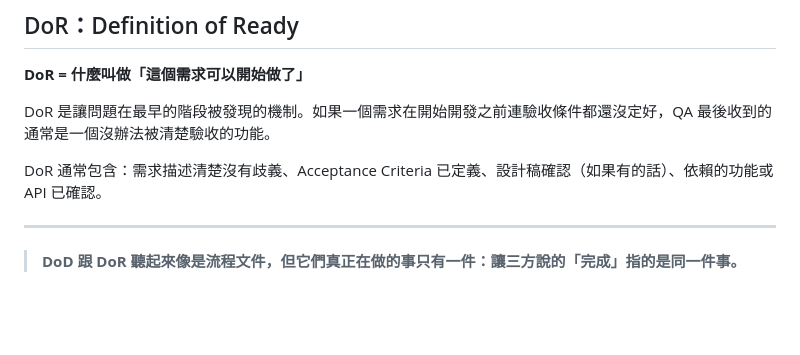
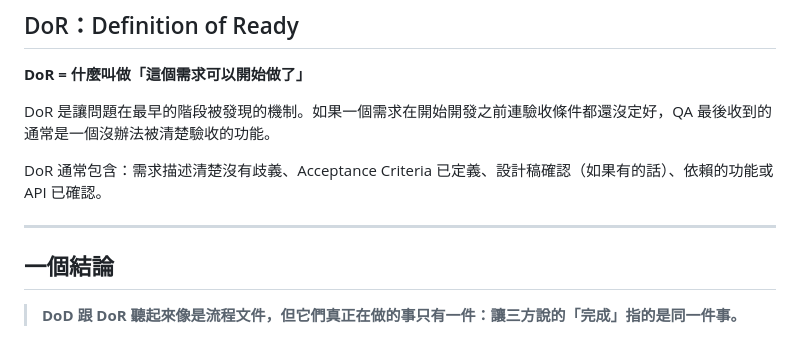
Before and after one commit to tzutingchen99/lucy-qa, a Markdown page: content/posts/test-docs.md, the part around the change. Drawn GitHub-style; blank space fills up the shorter version.

Commit message:
fix: add 一個結論 heading to test-docs
Co-Authored-By: Claude Sonnet 4.6 <noreply@anthropic.com>

```diff
--- a/content/posts/test-docs.md
+++ b/content/posts/test-docs.md
@@ -86,4 +86,6 @@ DoR 通常包含：需求描述清楚沒有歧義、Acceptance Criteria 已定
 
 ---
 
+## 一個結論
+
 > **DoD 跟 DoR 聽起來像是流程文件，但它們真正在做的事只有一件：讓三方說的「完成」指的是同一件事。**
```
